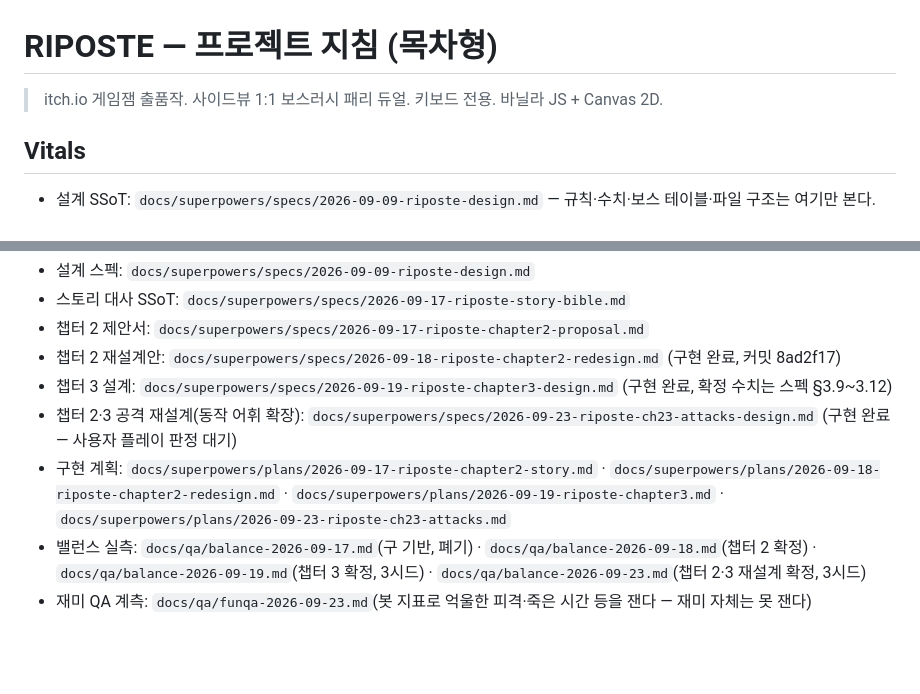
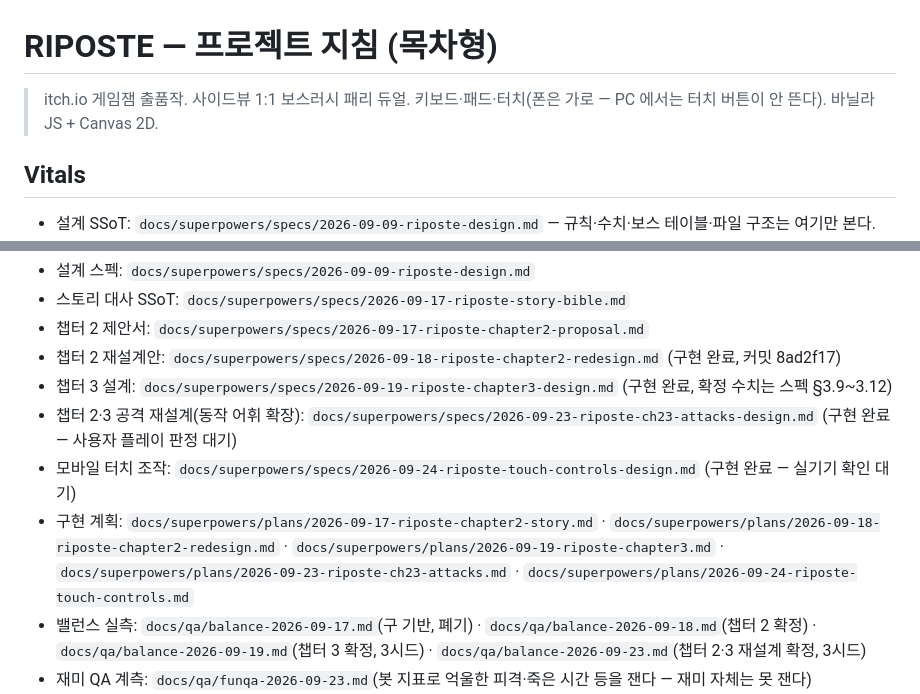
Before and after one commit to kkp8121-rgb/riposte, a Markdown page: CLAUDE.md, 2 parts joined by grey strips. Rendered like a GitHub page; blank space fills up the shorter version.

```diff
--- a/CLAUDE.md
+++ b/CLAUDE.md
@@ -1,6 +1,6 @@
 # RIPOSTE — 프로젝트 지침 (목차형)
 
-> itch.io 게임잼 출품작. 사이드뷰 1:1 보스러시 패리 듀얼. 키보드 전용. 바닐라 JS + Canvas 2D.
+> itch.io 게임잼 출품작. 사이드뷰 1:1 보스러시 패리 듀얼. 키보드·패드·터치(폰은 가로 — PC 에서는 터치 버튼이 안 뜬다). 바닐라 JS + Canvas 2D.
 
 ## Vitals
 - 설계 SSoT: `docs/superpowers/specs/2026-09-09-riposte-design.md` — 규칙·수치·보스 테이블·파일 구조는 여기만 본다.
@@ -25,7 +25,8 @@
 - 챕터 2 재설계안: `docs/superpowers/specs/2026-09-18-riposte-chapter2-redesign.md` (구현 완료, 커밋 8ad2f17)
 - 챕터 3 설계: `docs/superpowers/specs/2026-09-19-riposte-chapter3-design.md` (구현 완료, 확정 수치는 스펙 §3.9~3.12)
 - 챕터 2·3 공격 재설계(동작 어휘 확장): `docs/superpowers/specs/2026-09-23-riposte-ch23-attacks-design.md` (구현 완료 — 사용자 플레이 판정 대기)
-- 구현 계획: `docs/superpowers/plans/2026-09-17-riposte-chapter2-story.md` · `docs/superpowers/plans/2026-09-18-riposte-chapter2-redesign.md` · `docs/superpowers/plans/2026-09-19-riposte-chapter3.md` · `docs/superpowers/plans/2026-09-23-riposte-ch23-attacks.md`
+- 모바일 터치 조작: `docs/superpowers/specs/2026-09-24-riposte-touch-controls-design.md` (구현 완료 — 실기기 확인 대기)
+- 구현 계획: `docs/superpowers/plans/2026-09-17-riposte-chapter2-story.md` · `docs/superpowers/plans/2026-09-18-riposte-chapter2-redesign.md` · `docs/superpowers/plans/2026-09-19-riposte-chapter3.md` · `docs/superpowers/plans/2026-09-23-riposte-ch23-attacks.md` · `docs/superpowers/plans/2026-09-24-riposte-touch-controls.md`
 - 밸런스 실측: `docs/qa/balance-2026-09-17.md`(구 기반, 폐기) · `docs/qa/balance-2026-09-18.md`(챕터 2 확정) · `docs/qa/balance-2026-09-19.md`(챕터 3 확정, 3시드) · `docs/qa/balance-2026-09-23.md`(챕터 2·3 재설계 확정, 3시드)
 - 재미 QA 계측: `docs/qa/funqa-2026-09-23.md`(봇 지표로 억울한 피격·죽은 시간 등을 잰다 — 재미 자체는 못 잰다)
 - 플레이테스트 체크리스트: `docs/qa/playtest-ch23-attacks.md`(봇이 못 재는 것 — 외우기·참기·어둠 속 표식 읽기, G8)
```
Also changed, not shown: docs/handover.md (+7 -2 lines), 1 other file.
